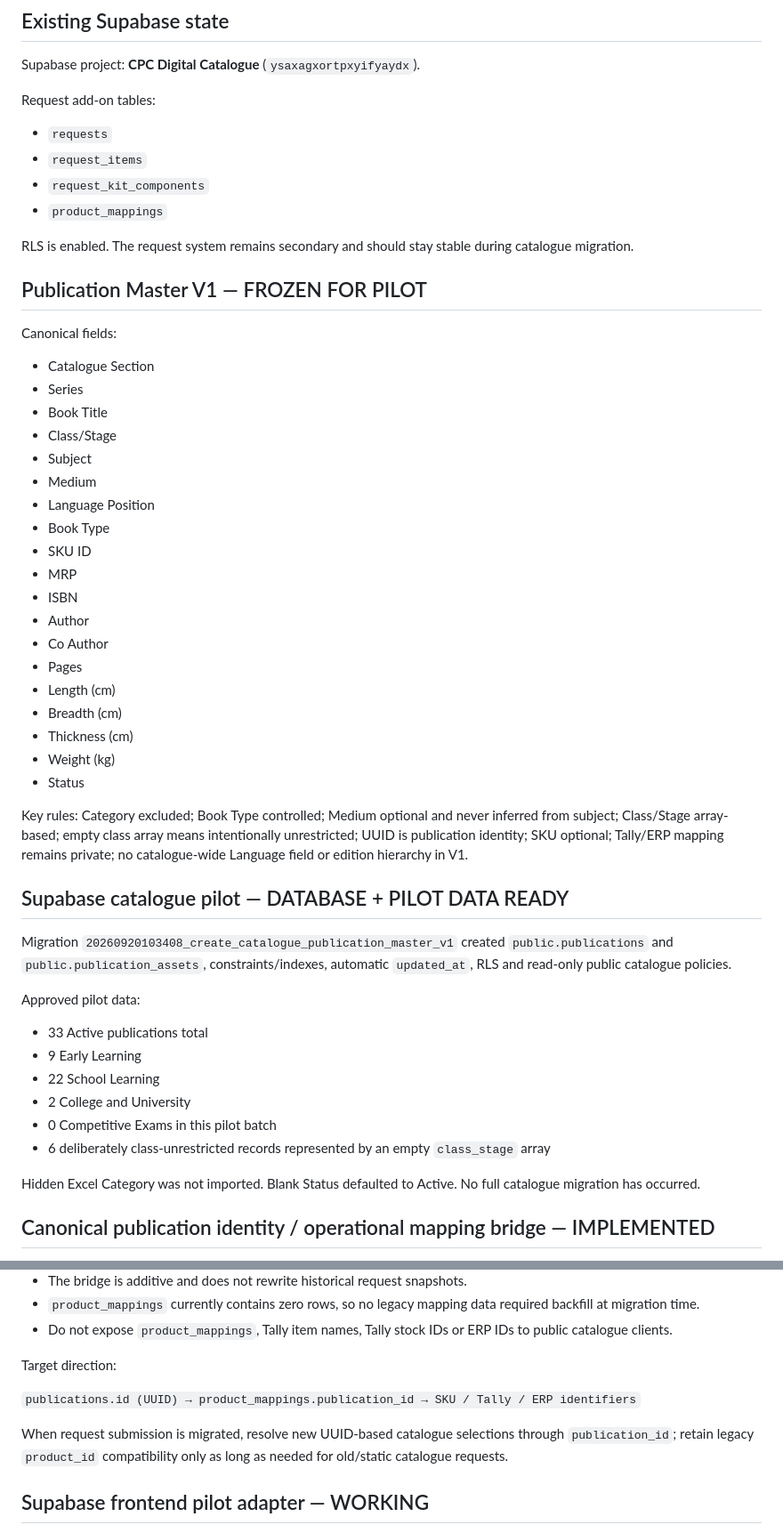
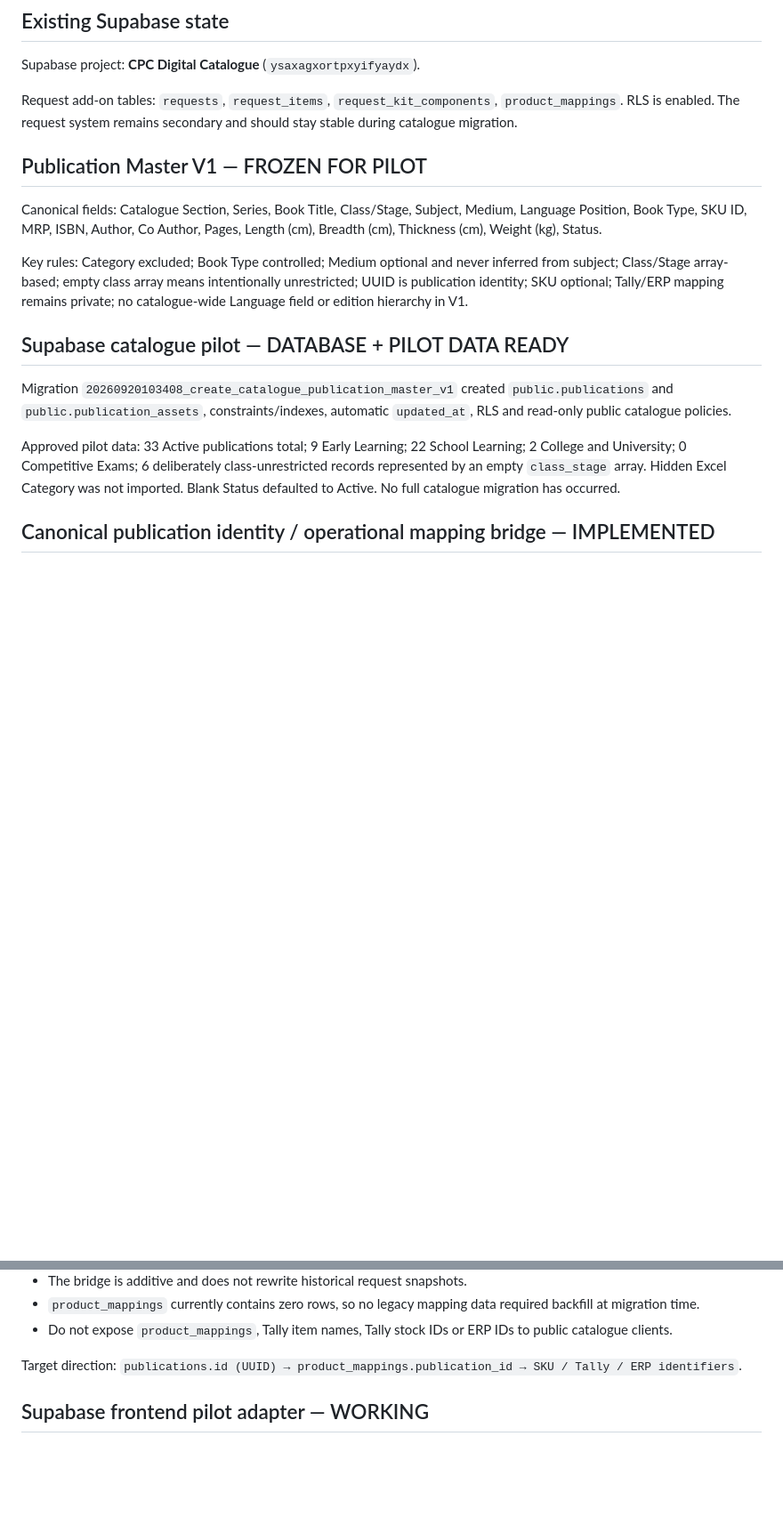
Before and after one commit to cpcbooks/digital-catalogue, a Markdown page: docs/PROJECT-STATE.md, 2 parts joined by grey strips. Shown at 89% size. Rendered like a GitHub page; blank space fills up the shorter version.

```diff
--- a/docs/PROJECT-STATE.md
+++ b/docs/PROJECT-STATE.md
@@ -28,38 +28,11 @@ The Supabase pilot Browse → Book Details → Selection flow has been live-veri
 
 Supabase project: **CPC Digital Catalogue** (`ysaxagxortpxyifyaydx`).
 
-Request add-on tables:
-
-- `requests`
-- `request_items`
-- `request_kit_components`
-- `product_mappings`
-
-RLS is enabled. The request system remains secondary and should stay stable during catalogue migration.
+Request add-on tables: `requests`, `request_items`, `request_kit_components`, `product_mappings`. RLS is enabled. The request system remains secondary and should stay stable during catalogue migration.
 
 ## Publication Master V1 — FROZEN FOR PILOT
 
-Canonical fields:
-
-- Catalogue Section
-- Series
-- Book Title
-- Class/Stage
-- Subject
-- Medium
-- Language Position
-- Book Type
-- SKU ID
-- MRP
-- ISBN
-- Author
-- Co Author
-- Pages
-- Length (cm)
-- Breadth (cm)
-- Thickness (cm)
-- Weight (kg)
-- Status
+Canonical fields: Catalogue Section, Series, Book Title, Class/Stage, Subject, Medium, Language Position, Book Type, SKU ID, MRP, ISBN, Author, Co Author, Pages, Length (cm), Breadth (cm), Thickness (cm), Weight (kg), Status.
 
 Key rules: Category excluded; Book Type controlled; Medium optional and never inferred from subject; Class/Stage array-based; empty class array means intentionally unrestricted; UUID is publication identity; SKU optional; Tally/ERP mapping remains private; no catalogue-wide Language field or edition hierarchy in V1.
 
@@ -67,16 +40,7 @@ Key rules: Category excluded; Book Type controlled; Medium optional and never in
 
 Migration `20260920103408_create_catalogue_publication_master_v1` created `public.publications` and `public.publication_assets`, constraints/indexes, automatic `updated_at`, RLS and read-only public catalogue policies.
 
-Approved pilot data:
-
-- 33 Active publications total
-- 9 Early Learning
-- 22 School Learning
-- 2 College and University
-- 0 Competitive Exams in this pilot batch
-- 6 deliberately class-unrestricted records represented by an empty `class_stage` array
-
-Hidden Excel Category was not imported. Blank Status defaulted to Active. No full catalogue migration has occurred.
+Approved pilot data: 33 Active publications total; 9 Early Learning; 22 School Learning; 2 College and University; 0 Competitive Exams; 6 deliberately class-unrestricted records represented by an empty `class_stage` array. Hidden Excel Category was not imported. Blank Status defaulted to Active. No full catalogue migration has occurred.
 
 ## Canonical publication identity / operational mapping bridge — IMPLEMENTED
 
@@ -92,11 +56,7 @@ Rules:
 - `product_mappings` currently contains zero rows, so no legacy mapping data required backfill at migration time.
 - Do not expose `product_mappings`, Tally item names, Tally stock IDs or ERP IDs to public catalogue clients.
 
-Target direction:
-
-`publications.id (UUID) → product_mappings.publication_id → SKU / Tally / ERP identifiers`
-
-When request submission is migrated, resolve new UUID-based catalogue selections through `publication_id`; retain legacy `product_id` compatibility only as long as needed for old/static catalogue requests.
+Target direction: `publications.id (UUID) → product_mappings.publication_id → SKU / Tally / ERP identifiers`.
 
 ## Supabase frontend pilot adapter — WORKING
 
```
Also changed, not shown: other parts of docs/PROJECT-STATE.md (+15 -10 lines).
